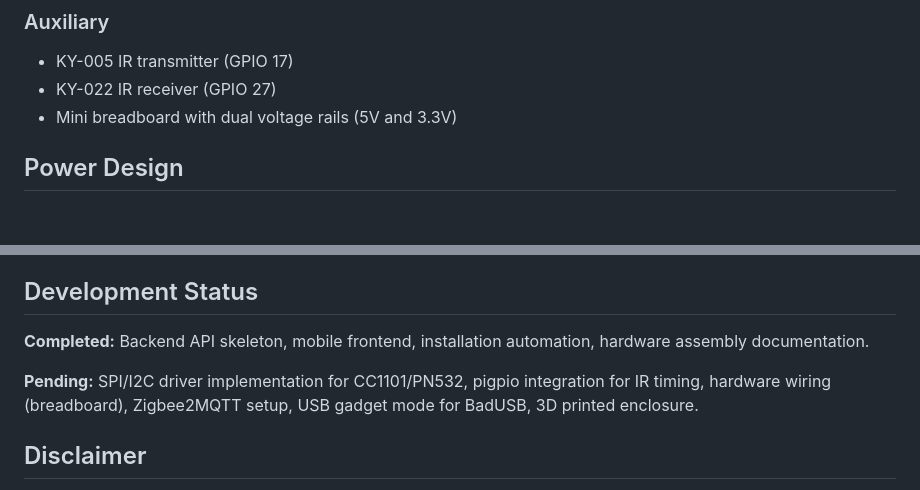
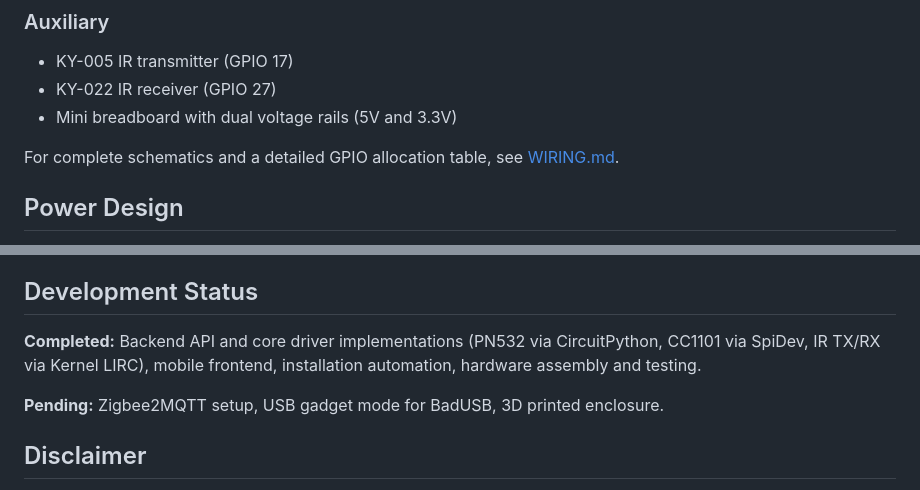
Before and after one commit to jhannesreimann/chonkyflipper, a Markdown page: README.md, 2 parts joined by grey strips. GitHub-like rendering; blank space fills up the shorter version.

Commit message:
Add vertical pinout reference and unified wiring schematic (#50)

```diff
--- a/README.md
+++ b/README.md
@@ -35,6 +35,8 @@ The system uses a three tier architecture: physical hardware layer (GPIO/SPI/I2C
 * KY-005 IR transmitter (GPIO 17)
 * KY-022 IR receiver (GPIO 27)
 * Mini breadboard with dual voltage rails (5V and 3.3V)
+
+For complete schematics and a detailed GPIO allocation table, see [WIRING.md](WIRING.md).
 
 ## Power Design
 
@@ -162,9 +164,9 @@ All captured data (pcap files, IR signals, RF recordings, card data) stores loca
 
 ## Development Status
 
-**Completed:** Backend API skeleton, mobile frontend, installation automation, hardware assembly documentation.
+**Completed:** Backend API and core driver implementations (PN532 via CircuitPython, CC1101 via SpiDev, IR TX/RX via Kernel LIRC), mobile frontend, installation automation, hardware assembly and testing.
 
-**Pending:** SPI/I2C driver implementation for CC1101/PN532, pigpio integration for IR timing, hardware wiring (breadboard), Zigbee2MQTT setup, USB gadget mode for BadUSB, 3D printed enclosure.
+**Pending:** Zigbee2MQTT setup, USB gadget mode for BadUSB, 3D printed enclosure.
 
 ## Disclaimer
 
```
Also changed, not shown: WIRING.md (added, +249 -0 lines).
